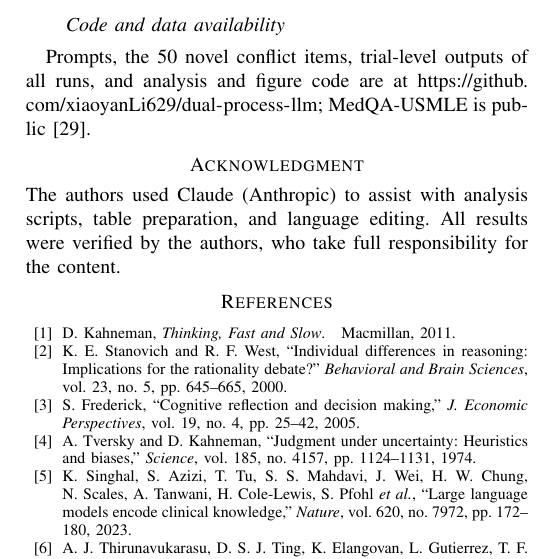
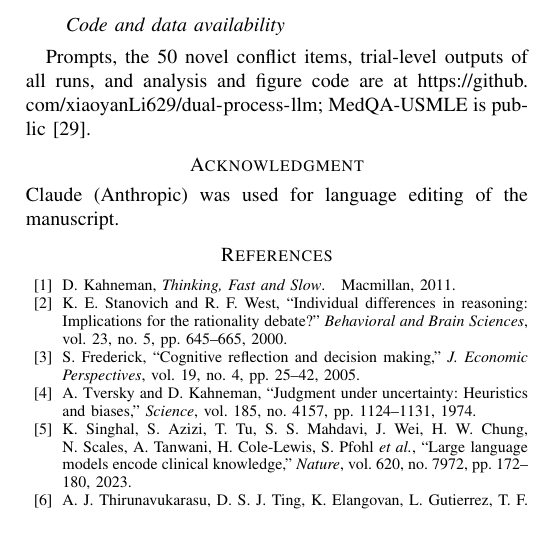
Before and after one commit to xiaoyanLi629/dual-process-llm, a LaTeX paper (IEEE_manuscript/main.tex): part of one column of page 8 of 8, cut so that both start at the same text, the shorter picture padded with empty space. Compiled offline with pdfLaTeX; a missing font is replaced by an installed copy or a similar font; a LaTeX package or settings file that is missing is left out.

Commit message:
Camera-ready: shorten the AI-use statement; tidy a bib comment

```diff
--- a/IEEE_manuscript/main.tex
+++ b/IEEE_manuscript/main.tex
@@ -440,7 +440,7 @@ A $2 \times 2 \times 2$ factorial ablation reveals a strong Prompt $\times$ Task
 Prompts, the 50 novel conflict items, trial-level outputs of all runs, and analysis and figure code are at \url{https://github.com/xiaoyanLi629/dual-process-llm}; MedQA-USMLE is public~\cite{Jin2021}.
 
 \section*{Acknowledgment}
-The authors used Claude (Anthropic) to assist with analysis scripts, table preparation, and language editing. All results were verified by the authors, who take full responsibility for the content.
+Claude (Anthropic) was used for language editing of the manuscript.
 
 \bibliographystyle{IEEEtran}
 % Tighten inter-item spacing in bibliography (line spacing only; font size unchanged)
```
Also changed, not shown: IEEE_manuscript/references.bib (+1 -1 lines).
